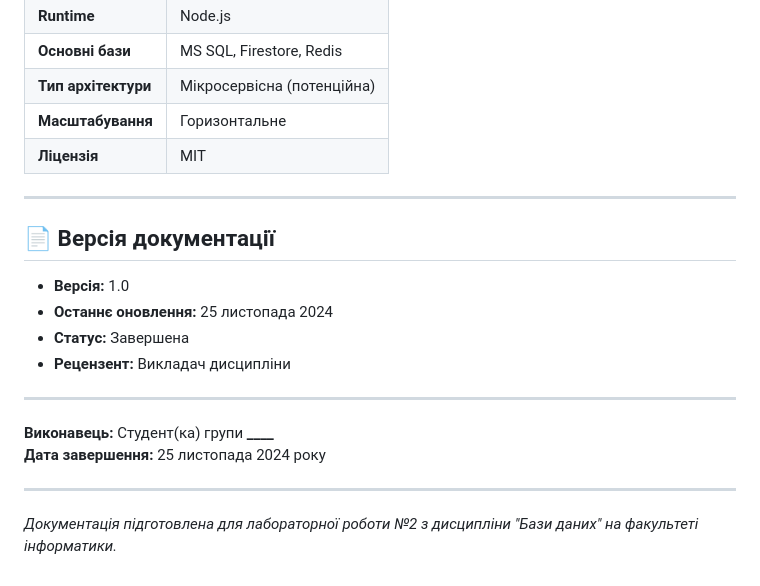
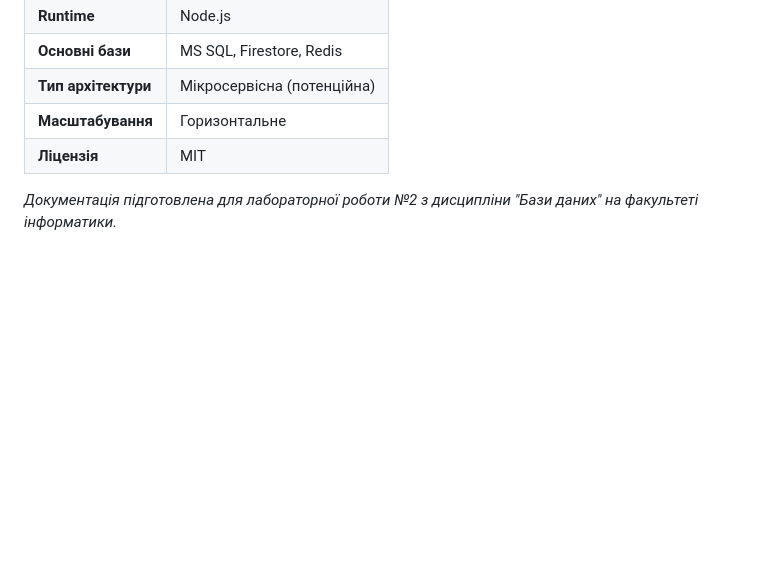
Before and after one commit to Bhuuba/lab-bd-2, a Markdown page: README.md, the part around the change. Rendered like a GitHub page; blank space fills up the shorter version.

Commit message:
Remove documentation version section
Removed documentation versioning details and related information.

```diff
--- a/README.md
+++ b/README.md
@@ -995,20 +995,6 @@ API Server
 | **Масштабування**   | Горизонтальне              |
 | **Ліцензія**        | MIT                        |
 
----
 
-## 📄 Версія документації
-
-- **Версія:** 1.0
-- **Останнє оновлення:** 25 листопада 2024
-- **Статус:** Завершена
-- **Рецензент:** Викладач дисципліни
-
----
-
-**Виконавець:** Студент(ка) групи **\_\_\_\_**
-**Дата завершення:** 25 листопада 2024 року
-
----
 
 _Документація підготовлена для лабораторної роботи №2 з дисципліни "Бази даних" на факультеті інформатики._
```
